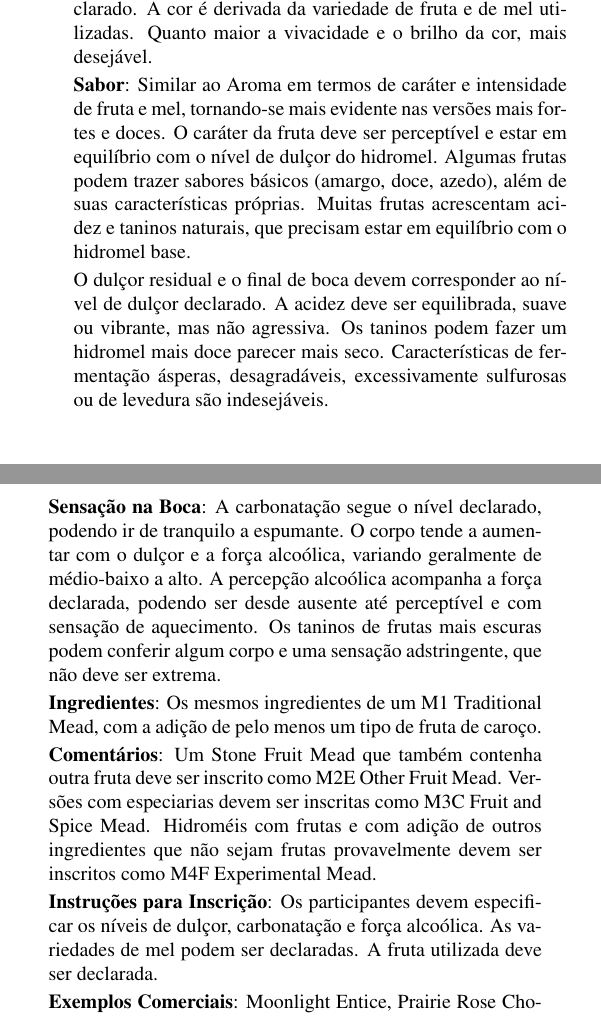
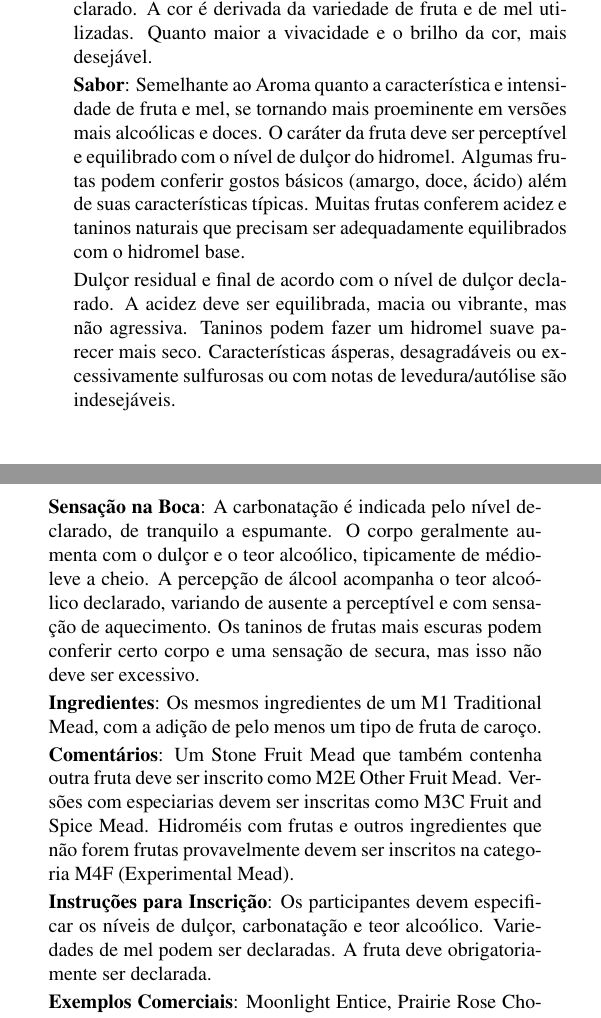
Before and after one commit to bjcp-brasil/mead-guidelines-2026-pt-br, a LaTeX document (main.tex, which reads m2-melomel/m2-d-stone-fruit-mead.tex): two parts of the columns of page 10 of 18, joined at a grey line, cut so that both start at the same text. Compiled offline with pdfLaTeX.

Commit message:
Converge M2D Stone Fruit Mead to canonical; update status table
M2D (merged directly to main, bypassing the pending review) arrived
with the same pre-convergence wording pattern the other M2 pages had
before this session's canonical rebuild. Audited it against the same
39-phrase canonical and found 18 mismatches (13 from the full
canonical set, 5 more from the earlier same-day convergence that
weren't in that list); fixed all of them the same way.

PHRASE_BANK.md regenerated: 0 divergences, 0 "a definir".
TRANSLATION_STATUS.md: 77.0% (68,355 of 88,821 chars) — M2D marked
translated.

```diff
--- a/m2-melomel/m2-d-stone-fruit-mead.tex
+++ b/m2-melomel/m2-d-stone-fruit-mead.tex
@@ -10,16 +10,16 @@
 
 \textbf{Aparência}: Limpidez de boa a brilhante; quanto maior a limpidez, mais desejável. A presença de bolhas, espuma, colarinho ou efervescência depende do nível de carbonatação declarado. A cor é derivada da variedade de fruta e de mel utilizadas. Quanto maior a vivacidade e o brilho da cor, mais desejável.
 
-\textbf{Sabor}: Similar ao Aroma em termos de caráter e intensidade de fruta e mel, tornando-se mais evidente nas versões mais fortes e doces. O caráter da fruta deve ser perceptível e estar em equilíbrio com o nível de dulçor do hidromel. Algumas frutas podem trazer sabores básicos (amargo, doce, azedo), além de suas características próprias. Muitas frutas acrescentam acidez e taninos naturais, que precisam estar em equilíbrio com o hidromel base.
+\textbf{Sabor}: Semelhante ao Aroma quanto a característica e intensidade de fruta e mel, se tornando mais proeminente em versões mais alcoólicas e doces. O caráter da fruta deve ser perceptível e equilibrado com o nível de dulçor do hidromel. Algumas frutas podem conferir gostos básicos (amargo, doce, ácido) além de suas características típicas. Muitas frutas conferem acidez e taninos naturais que precisam ser adequadamente equilibrados com o hidromel base.
 
-O dulçor residual e o final de boca devem corresponder ao nível de dulçor declarado. A acidez deve ser equilibrada, suave ou vibrante, mas não agressiva. Os taninos podem fazer um hidromel mais doce parecer mais seco. Características de fermentação ásperas, desagradáveis, excessivamente sulfurosas ou de levedura são indesejáveis.
+Dulçor residual e final de acordo com o nível de dulçor declarado. A acidez deve ser equilibrada, macia ou vibrante, mas não agressiva. Taninos podem fazer um hidromel suave parecer mais seco. Características ásperas, desagradáveis ou excessivamente sulfurosas ou com notas de levedura/autólise são indesejáveis.
 
-\textbf{Sensação na Boca}: A carbonatação segue o nível declarado, podendo ir de tranquilo a espumante. O corpo tende a aumentar com o dulçor e a força alcoólica, variando geralmente de médio-baixo a alto. A percepção alcoólica acompanha a força declarada, podendo ser desde ausente até perceptível e com sensação de aquecimento. Os taninos de frutas mais escuras podem conferir algum corpo e uma sensação adstringente, que não deve ser extrema.
+\textbf{Sensação na Boca}: A carbonatação é indicada pelo nível declarado, de tranquilo a espumante. O corpo geralmente aumenta com o dulçor e o teor alcoólico, tipicamente de médio-leve a cheio. A percepção de álcool acompanha o teor alcoólico declarado, variando de ausente a perceptível e com sensação de aquecimento. Os taninos de frutas mais escuras podem conferir certo corpo e uma sensação de secura, mas isso não deve ser excessivo.
 
 \textbf{Ingredientes}: Os mesmos ingredientes de um M1 Traditional Mead, com a adição de pelo menos um tipo de fruta de caroço.
 
-\textbf{Comentários}: Um Stone Fruit Mead que também contenha outra fruta deve ser inscrito como M2E Other Fruit Mead. Versões com especiarias devem ser inscritas como M3C Fruit and Spice Mead. Hidroméis com frutas e com adição de outros ingredientes que não sejam frutas provavelmente devem ser inscritos como M4F Experimental Mead.
+\textbf{Comentários}: Um Stone Fruit Mead que também contenha outra fruta deve ser inscrito como M2E Other Fruit Mead. Versões com especiarias devem ser inscritas como M3C Fruit and Spice Mead. Hidroméis com frutas e outros ingredientes que não forem frutas provavelmente devem ser inscritos na categoria M4F (Experimental Mead).
 
-\textbf{Instruções para Inscrição}: Os participantes devem especificar os níveis de dulçor, carbonatação e força alcoólica. As variedades de mel podem ser declaradas. A fruta utilizada deve ser declarada.
+\textbf{Instruções para Inscrição}: Os participantes devem especificar os níveis de dulçor, carbonatação e teor alcoólico. Variedades de mel podem ser declaradas. A fruta deve obrigatoriamente ser declarada.
 
 \textbf{Exemplos Comerciais}: Moonlight Entice, Prairie Rose Chokecherry, Redstone Peach Reserve, Redstone Sunshine Nectar, Schramm's Mead The Statement, White Winter Honey of a Plum.
```
Also changed, not shown: TRANSLATION_STATUS.md (+3 -3 lines), main.pdf, m2-melomel/m2-d-stone-fruit-mead.tex (2 more changed lines), 3 other files.
